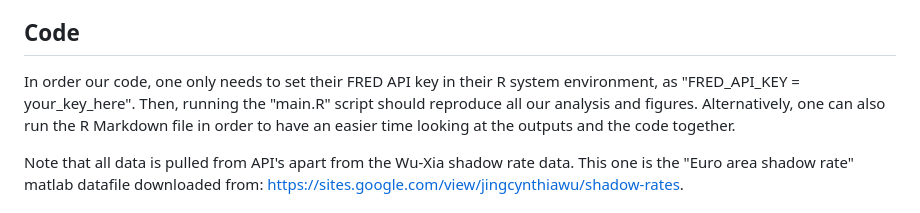
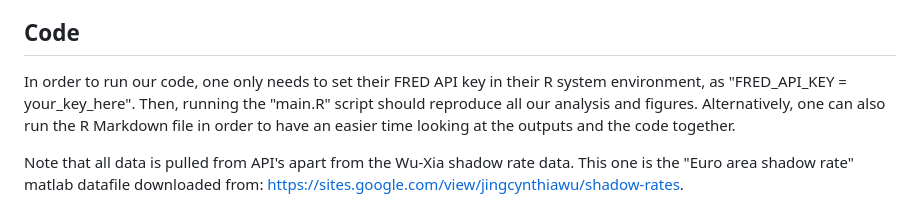
Before and after one commit to theshufflebee/therockcast, a Markdown page: README.md, the part around the change. Rendered like a GitHub page.

```diff
--- a/README.md
+++ b/README.md
@@ -11,7 +11,7 @@ and "NonTechnicalPresentation.pptx".
 
 ## Code
 
-In order our code, one only needs to set their FRED API key in their R system environment, as "FRED_API_KEY = your_key_here".
+In order to run our code, one only needs to set their FRED API key in their R system environment, as "FRED_API_KEY = your_key_here".
 Then, running the "main.R" script should reproduce all our analysis and figures. Alternatively, one can also run the R Markdown
 file in order to have an easier time looking at the outputs and the code together.
 
```
